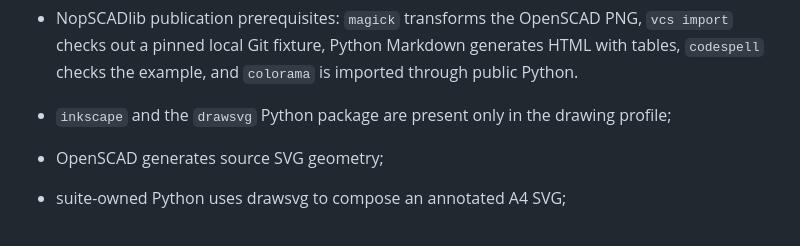
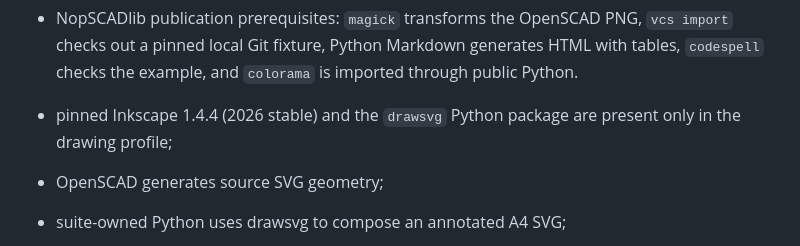
Before and after one commit to brainboxemb/docker.scad-toolchain.test, a Markdown page: README.md, the part around the change. Rendered like a GitHub page.

Commit message:
Document immutable Inkscape consumer contract

```diff
--- a/README.md
+++ b/README.md
@@ -39,7 +39,7 @@ Additional drawing-runtime contract:
   is imported through public Python.
 
 
-- `inkscape` and the `drawsvg` Python package are present only in the drawing profile;
+- pinned Inkscape 1.4.4 (2026 stable) and the `drawsvg` Python package are present only in the drawing profile;
 - OpenSCAD generates source SVG geometry;
 - suite-owned Python uses drawsvg to compose an annotated A4 SVG;
 - that Python producer invokes Inkscape to export the SVG to valid PNG and PDF.
```
